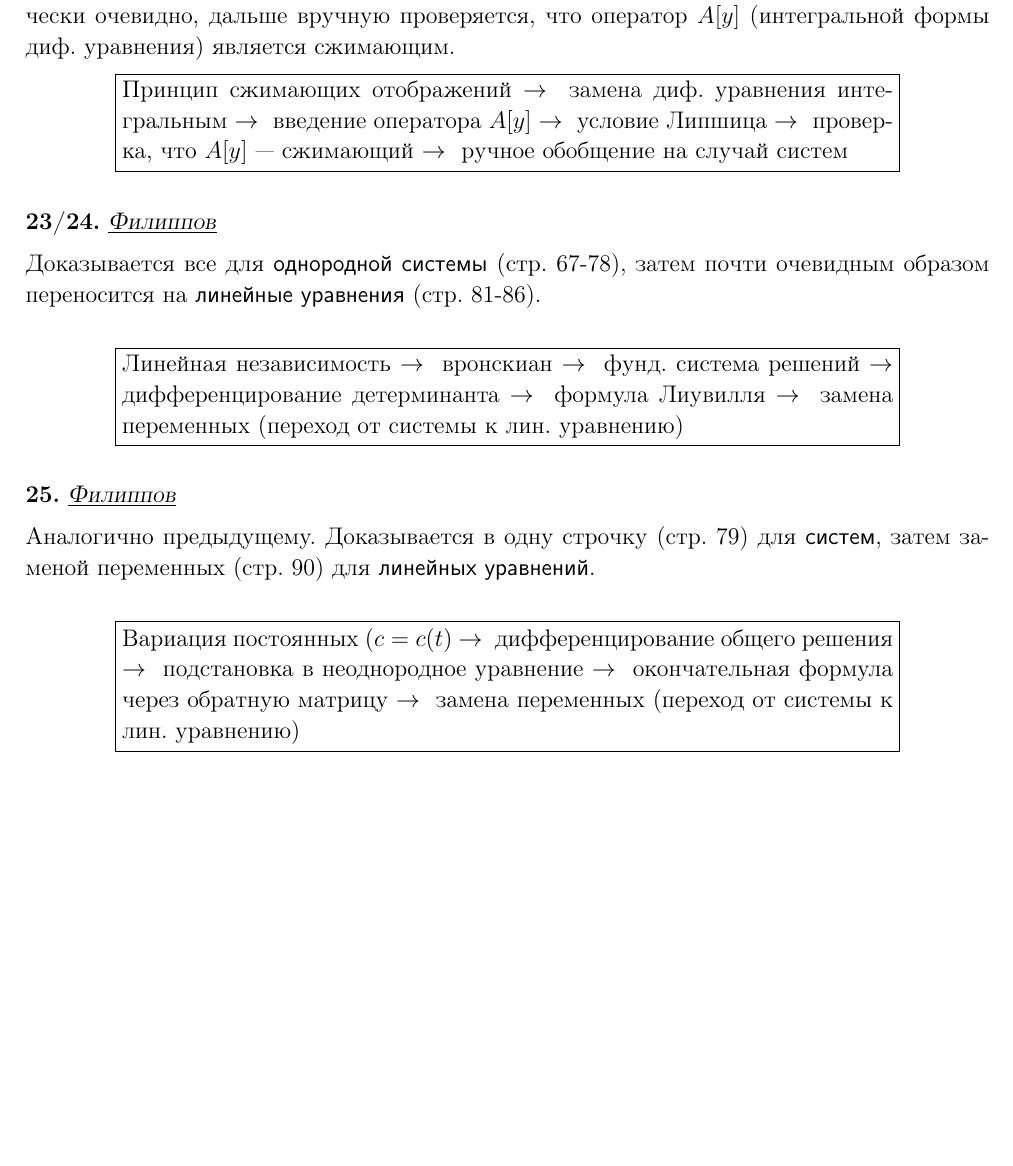
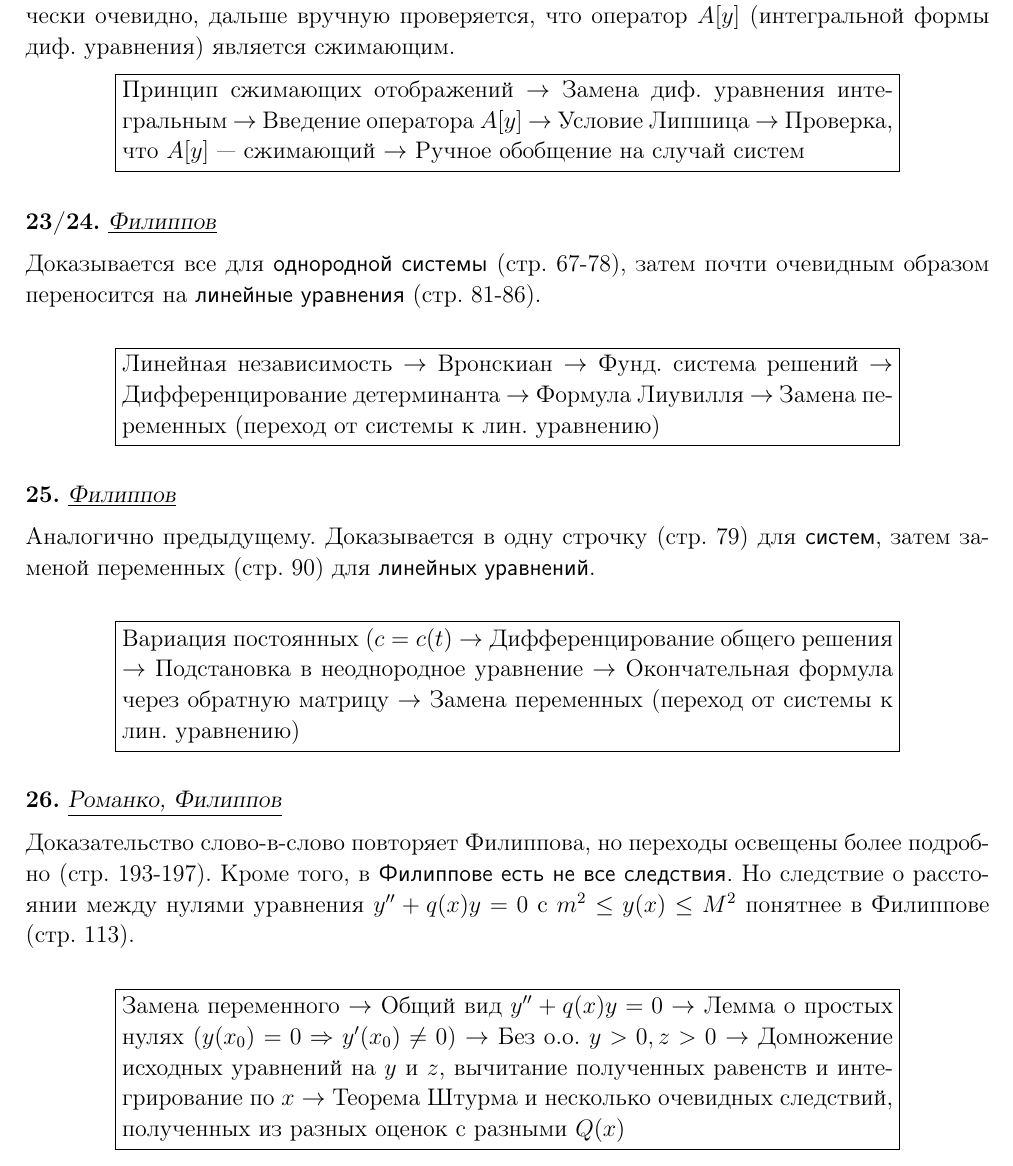
Before and after one commit to gkorepanov/dif-equ-2017, a LaTeX document (diffur.tex): part of the page, cut so that both start at the same text, the shorter picture padded with empty space. The pictures show the PDF file diffur.pdf that the author committed with the source.

Commit message:
26'th added

```diff
--- a/diffur.tex
+++ b/diffur.tex
@@ -55,14 +55,30 @@
 	\num{25}
 	\name{Филиппов}
 
-	Аналогично предыдущему. Доказывается в одну строчку (стр. 79) для \textsf{систем}, затем заменой переменных (стр. 90) для \textsf{линейных уравнений}.
+	Аналогично предыдущему. Доказывается в одну строчку (стр.~79) для \textsf{систем}, затем заменой переменных (стр.~90) для \textsf{линейных уравнений}.
 
 	\scheme{
 	        \raf{Вариация постоянных ($c = c(t)$}
-	        \raf{дифференцирование общего решения}
-	        \raf{подстановка в неоднородное уравнение}
-	        \raf{окончательная формула через обратную матрицу}
-	            {замена переменных (переход от системы к лин.~уравнению)}
+	        \raf{Дифференцирование общего решения}
+	        \raf{Подстановка в неоднородное уравнение}
+	        \raf{Окончательная формула через обратную матрицу}
+	            {Замена переменных (переход от системы к лин.~уравнению)}
+	}
+}
+
+{
+	\num{26}
+	\name{Романко, Филиппов}
+
+	Доказательство слово-в-слово повторяет Филиппова, но переходы освещены более подробно (стр.~193-197). Кроме того, в \textsf{Филиппове есть не все следствия.} Но следствие о расстоянии между нулями уравнения $y''+q(x)y=0$ с $m^2 \leq y(x)\leq M^2$ понятнее в Филиппове (стр.~113).
+
+	\scheme{
+	        \raf{Замена переменного}
+	        \raf{Общий вид $y''+q(x) y = 0$}
+	        \raf{Лемма о простых нулях ($y(x_0) = 0 \Rightarrow y'(x_0) \neq 0$)}
+	        \raf{Без~о.о. $y > 0, z > 0$}
+	        \raf{Домножение исходных уравнений на $y$ и $z$, вычитание полученных равенств и интегрирование по $x$}
+	        	{Теорема Штурма и несколько очевидных следствий, полученных из разных оценок с разными $Q(x)$}
 	}
 }
 
```
Also changed, not shown: diffur.pdf, diffur.tex (24 more changed lines).
